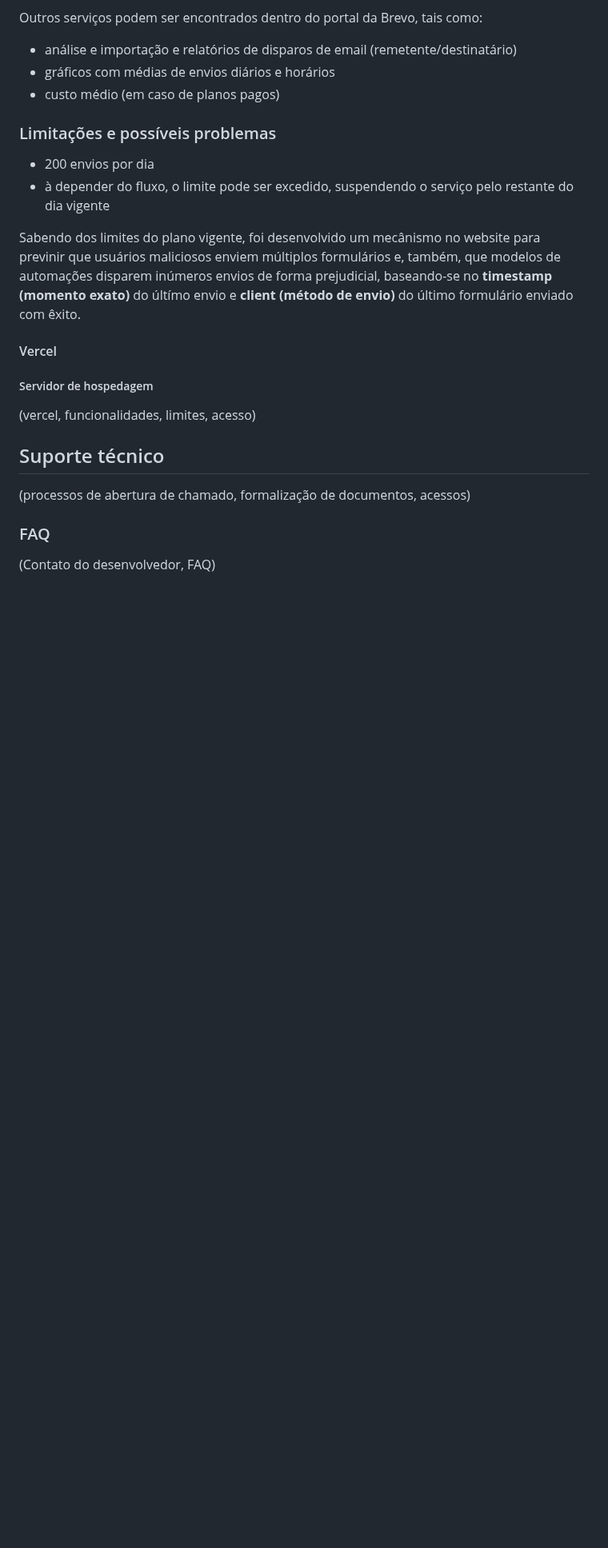
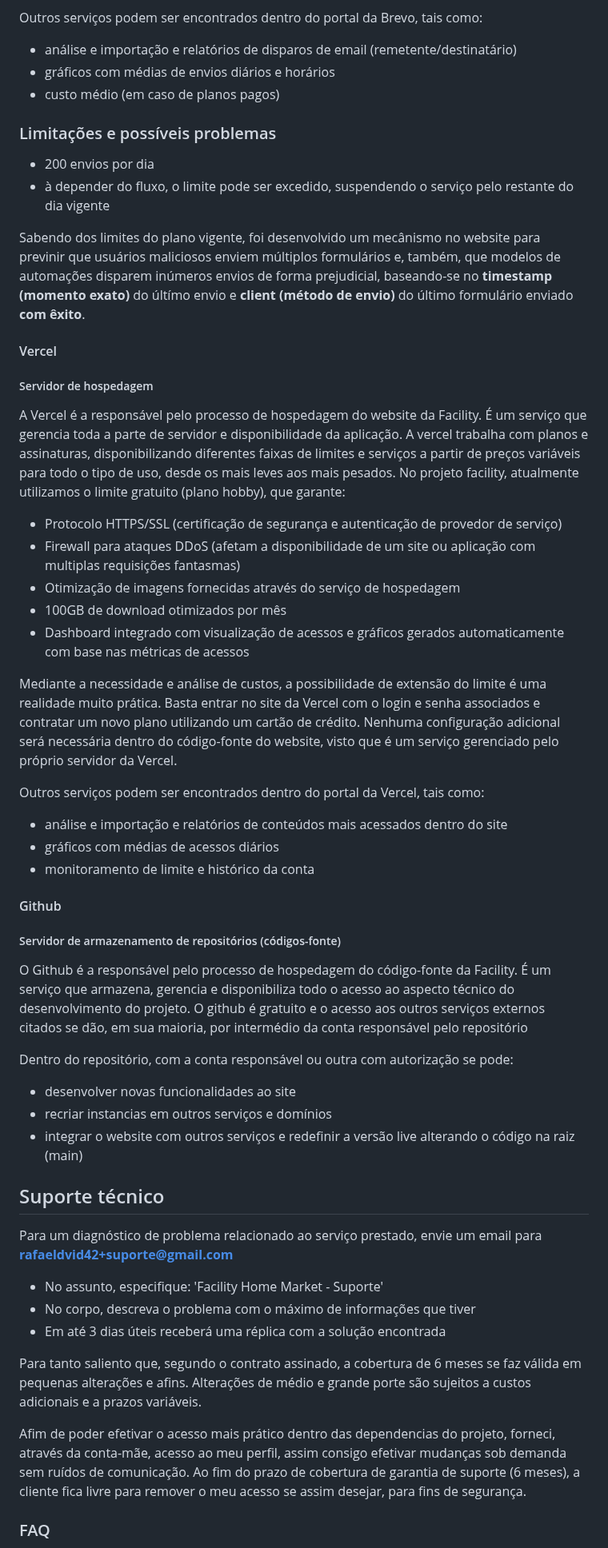
Before and after one commit to core-emanid/facility-home-market, a Markdown page: README.md, the part around one of its changes. Shown at 80% size. Rendered like a GitHub page; blank space fills up the shorter version.

```diff
--- a/README.md
+++ b/README.md
@@ -122,15 +127,46 @@ Outros serviços podem ser encontrados dentro do portal da Brevo, tais como:
 - 200 envios por dia
 - à depender do fluxo, o limite pode ser excedido, suspendendo o serviço pelo restante do dia vigente
 
-Sabendo dos limites do plano vigente, foi desenvolvido um mecânismo no website para previnir que usuários maliciosos enviem múltiplos formulários e, também, que modelos de automações disparem inúmeros envios de forma prejudicial, baseando-se no **timestamp (momento exato)** do últímo envio e **client (método de envio)** do último formulário enviado com êxito.
+Sabendo dos limites do plano vigente, foi desenvolvido um mecânismo no website para previnir que usuários maliciosos enviem múltiplos formulários e, também, que modelos de automações disparem inúmeros envios de forma prejudicial, baseando-se no **timestamp (momento exato)** do últímo envio e **client (método de envio)** do último formulário enviado __com êxito__.
 
 #### Vercel
 ##### Servidor de hospedagem
-(vercel, funcionalidades, limites, acesso)
+
+A Vercel é a responsável pelo processo de hospedagem do website da Facility. É um serviço que gerencia toda a parte de servidor e disponibilidade da aplicação. A vercel trabalha com planos e assinaturas, disponibilizando diferentes faixas de limites e serviços a partir de preços variáveis para todo o tipo de uso, desde os mais leves aos mais pesados. No projeto facility, atualmente utilizamos o limite gratuito (plano hobby), que garante:
+
+- Protocolo HTTPS/SSL (certificação de segurança e autenticação de provedor de serviço)
+- Firewall para ataques DDoS (afetam a disponibilidade de um site ou aplicação com multiplas requisições fantasmas)
+- Otimização de imagens fornecidas através do serviço de hospedagem
+- 100GB de download otimizados por mês
+- Dashboard integrado com visualização de acessos e gráficos gerados automaticamente com base nas métricas de acessos
+
+Mediante a necessidade e análise de custos, a possibilidade de extensão do limite é uma realidade muito prática. Basta entrar no site da Vercel com o login e senha associados e contratar um novo plano utilizando um cartão de crédito. Nenhuma configuração adicional será necessária dentro do código-fonte do website, visto que é um serviço gerenciado pelo próprio servidor da Vercel.
+
+Outros serviços podem ser encontrados dentro do portal da Vercel, tais como:
+- análise e importação e relatórios de conteúdos mais acessados dentro do site
+- gráficos com médias de acessos diários
+- monitoramento de limite e histórico da conta
+
+#### Github
+##### Servidor de armazenamento de repositórios (códigos-fonte)
+
+O Github é a responsável pelo processo de hospedagem do código-fonte da Facility. É um serviço que armazena, gerencia e disponibiliza todo o acesso ao aspecto técnico do desenvolvimento do projeto. O github é gratuito e o acesso aos outros serviços externos citados se dão, em sua maioria, por intermédio da conta responsável pelo repositório
+
+Dentro do repositório, com a conta responsável ou outra com autorização se pode:
+- desenvolver novas funcionalidades ao site
+- recriar instancias em outros serviços e domínios
+- integrar o website com outros serviços e redefinir a versão live alterando o código na raiz (main)
 
 ## Suporte técnico
-(processos de abertura de chamado, formalização de documentos, acessos)
+
+Para um diagnóstico de problema relacionado ao serviço prestado, envie um email para **rafaeldvid42+suporte@gmail.com**
+- No assunto, especifique: 'Facility Home Market - Suporte'
+- No corpo, descreva o problema com o máximo de informações que tiver
+- Em até 3 dias úteis receberá uma réplica com a solução encontrada
+
+Para tanto saliento que, segundo o contrato assinado, a cobertura de 6 meses se faz válida em pequenas alterações e afins. Alterações de médio e grande porte são sujeitos a custos adicionais e a prazos variáveis.
+
+Afim de poder efetivar o acesso mais prático dentro das dependencias do projeto, forneci, através da conta-mãe, acesso ao meu perfil, assim consigo efetivar mudanças sob demanda sem ruídos de comunicação. Ao fim do prazo de cobertura de garantia de suporte (6 meses), a cliente fica livre para remover o meu acesso se assim desejar, para fins de segurança.
 
 ### FAQ
-(Contato do desenvolvedor, FAQ)
 
```
Also changed, not shown: other parts of README.md (+39 -4 lines).
